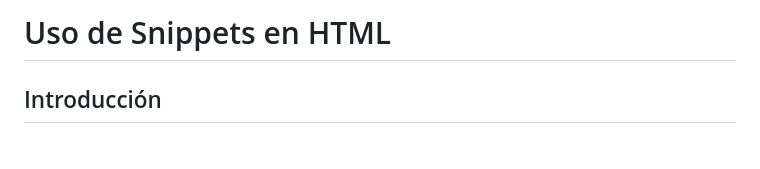
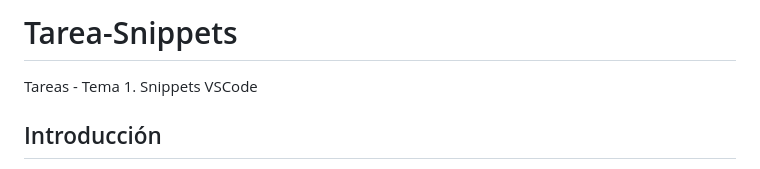
Before and after one commit to dominmd-ucam/Tarea-Snippets, a Markdown page: README.md, the part around the change. Drawn GitHub-style.

```diff
--- a/README.md
+++ b/README.md
@@ -1,4 +1,5 @@
-# Uso de Snippets en HTML
+# Tarea-Snippets
+Tareas - Tema 1. Snippets VSCode
 
 ## Introducción
 
```
